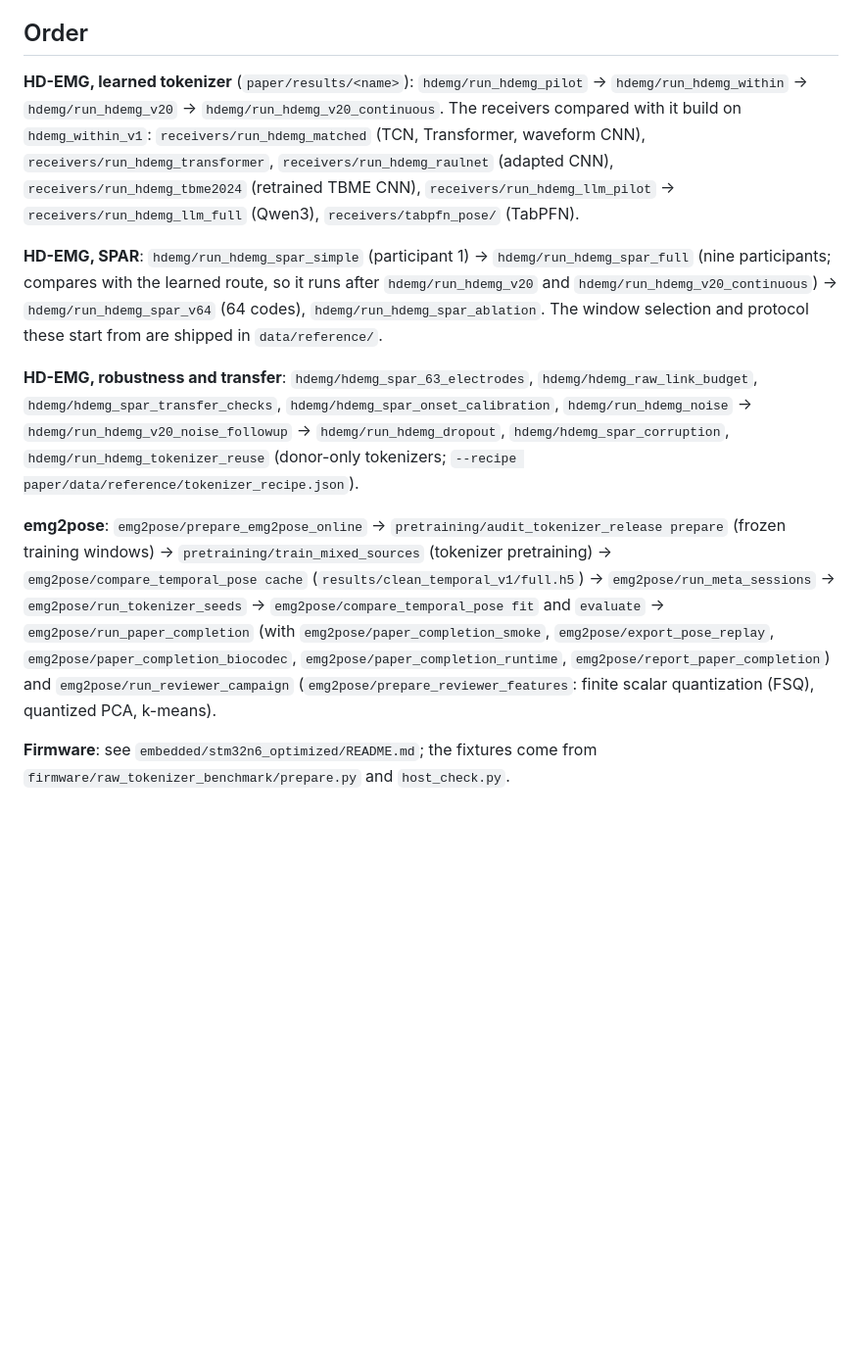
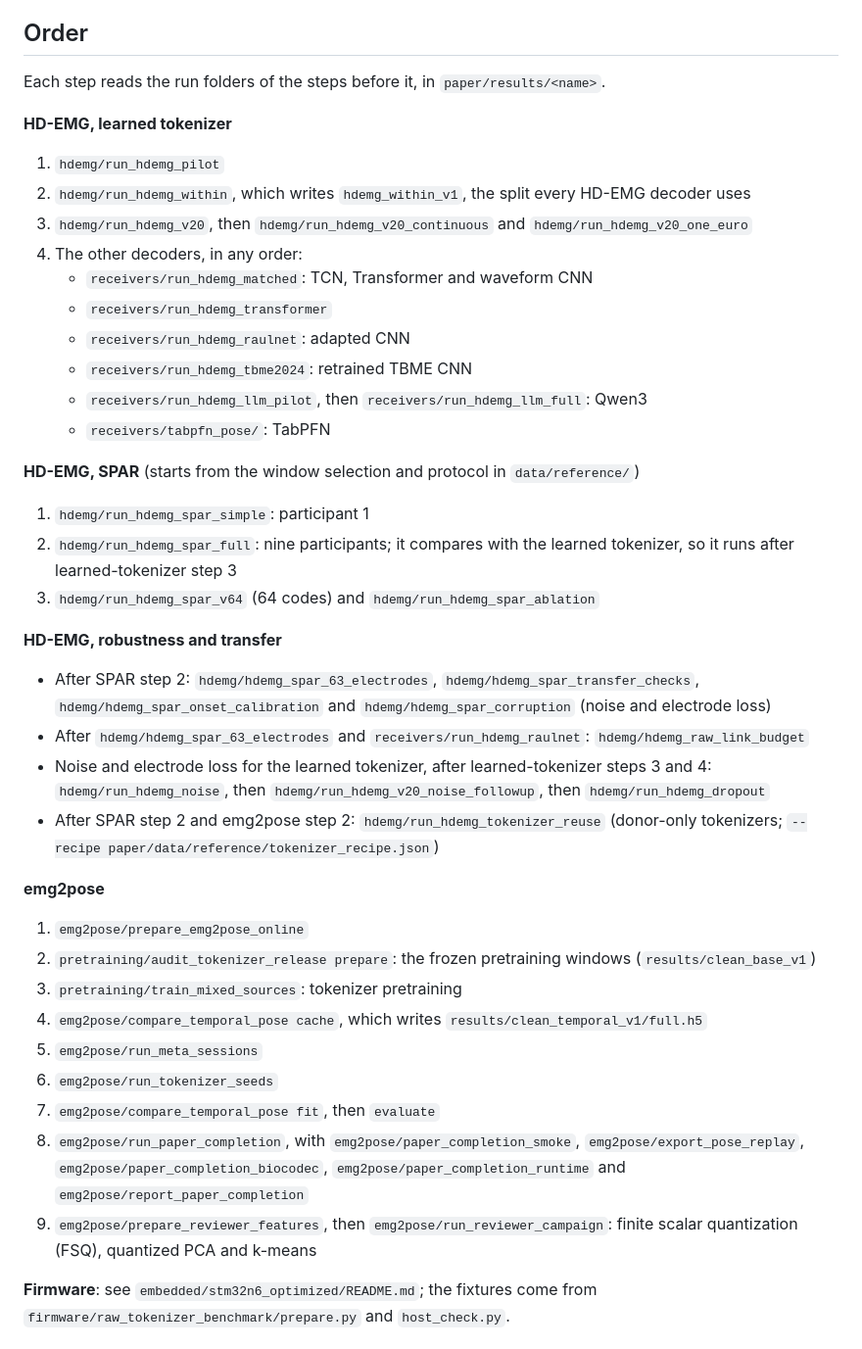
Before and after one commit to NsquaredLab/MyoJi, a Markdown page: paper/README.md, the part around the change. Shown at 98% size. GitHub-like rendering; blank space fills up the shorter version.

Commit message:
paper/README: the run order as numbered steps, with each step's prerequisites

```diff
--- a/paper/README.md
+++ b/paper/README.md
@@ -79,30 +79,52 @@ the requirement.
 
 ## Order
 
-**HD-EMG, learned tokenizer** (`paper/results/<name>`):
-`hdemg/run_hdemg_pilot` → `hdemg/run_hdemg_within` → `hdemg/run_hdemg_v20` → `hdemg/run_hdemg_v20_continuous`.
-The receivers compared with it build on `hdemg_within_v1`: `receivers/run_hdemg_matched`
-(TCN, Transformer, waveform CNN), `receivers/run_hdemg_transformer`, `receivers/run_hdemg_raulnet` (adapted CNN),
-`receivers/run_hdemg_tbme2024` (retrained TBME CNN), `receivers/run_hdemg_llm_pilot` → `receivers/run_hdemg_llm_full` (Qwen3),
-`receivers/tabpfn_pose/` (TabPFN).
+Each step reads the run folders of the steps before it, in `paper/results/<name>`.
 
-**HD-EMG, SPAR**: `hdemg/run_hdemg_spar_simple` (participant 1) → `hdemg/run_hdemg_spar_full`
-(nine participants; compares with the learned route, so it runs after `hdemg/run_hdemg_v20` and
-`hdemg/run_hdemg_v20_continuous`) → `hdemg/run_hdemg_spar_v64` (64 codes), `hdemg/run_hdemg_spar_ablation`.
-The window selection and protocol these start from are shipped in `data/reference/`.
+**HD-EMG, learned tokenizer**
 
-**HD-EMG, robustness and transfer**: `hdemg/hdemg_spar_63_electrodes`, `hdemg/hdemg_raw_link_budget`,
-`hdemg/hdemg_spar_transfer_checks`, `hdemg/hdemg_spar_onset_calibration`, `hdemg/run_hdemg_noise` →
-`hdemg/run_hdemg_v20_noise_followup` → `hdemg/run_hdemg_dropout`, `hdemg/hdemg_spar_corruption`,
-`hdemg/run_hdemg_tokenizer_reuse` (donor-only tokenizers; `--recipe paper/data/reference/tokenizer_recipe.json`).
+1. `hdemg/run_hdemg_pilot`
+2. `hdemg/run_hdemg_within`, which writes `hdemg_within_v1`, the split every HD-EMG decoder uses
+3. `hdemg/run_hdemg_v20`, then `hdemg/run_hdemg_v20_continuous` and `hdemg/run_hdemg_v20_one_euro`
+4. The other decoders, in any order:
+   - `receivers/run_hdemg_matched`: TCN, Transformer and waveform CNN
+   - `receivers/run_hdemg_transformer`
+   - `receivers/run_hdemg_raulnet`: adapted CNN
+   - `receivers/run_hdemg_tbme2024`: retrained TBME CNN
+   - `receivers/run_hdemg_llm_pilot`, then `receivers/run_hdemg_llm_full`: Qwen3
+   - `receivers/tabpfn_pose/`: TabPFN
 
-**emg2pose**: `emg2pose/prepare_emg2pose_online` → `pretraining/audit_tokenizer_release prepare` (frozen training
-windows) → `pretraining/train_mixed_sources` (tokenizer pretraining) → `emg2pose/compare_temporal_pose cache`
-(`results/clean_temporal_v1/full.h5`) → `emg2pose/run_meta_sessions` → `emg2pose/run_tokenizer_seeds` →
-`emg2pose/compare_temporal_pose fit` and `evaluate` → `emg2pose/run_paper_completion`
-(with `emg2pose/paper_completion_smoke`, `emg2pose/export_pose_replay`, `emg2pose/paper_completion_biocodec`,
-`emg2pose/paper_completion_runtime`, `emg2pose/report_paper_completion`) and `emg2pose/run_reviewer_campaign`
-(`emg2pose/prepare_reviewer_features`: finite scalar quantization (FSQ), quantized PCA, k-means).
+**HD-EMG, SPAR** (starts from the window selection and protocol in `data/reference/`)
+
+1. `hdemg/run_hdemg_spar_simple`: participant 1
+2. `hdemg/run_hdemg_spar_full`: nine participants; it compares with the learned tokenizer, so it runs
+   after learned-tokenizer step 3
+3. `hdemg/run_hdemg_spar_v64` (64 codes) and `hdemg/run_hdemg_spar_ablation`
+
+**HD-EMG, robustness and transfer**
+
+- After SPAR step 2: `hdemg/hdemg_spar_63_electrodes`, `hdemg/hdemg_spar_transfer_checks`,
+  `hdemg/hdemg_spar_onset_calibration` and `hdemg/hdemg_spar_corruption` (noise and electrode loss)
+- After `hdemg/hdemg_spar_63_electrodes` and `receivers/run_hdemg_raulnet`: `hdemg/hdemg_raw_link_budget`
+- Noise and electrode loss for the learned tokenizer, after learned-tokenizer steps 3 and 4:
+  `hdemg/run_hdemg_noise`, then `hdemg/run_hdemg_v20_noise_followup`, then `hdemg/run_hdemg_dropout`
+- After SPAR step 2 and emg2pose step 2: `hdemg/run_hdemg_tokenizer_reuse` (donor-only tokenizers;
+  `--recipe paper/data/reference/tokenizer_recipe.json`)
+
+**emg2pose**
+
+1. `emg2pose/prepare_emg2pose_online`
+2. `pretraining/audit_tokenizer_release prepare`: the frozen pretraining windows (`results/clean_base_v1`)
+3. `pretraining/train_mixed_sources`: tokenizer pretraining
+4. `emg2pose/compare_temporal_pose cache`, which writes `results/clean_temporal_v1/full.h5`
+5. `emg2pose/run_meta_sessions`
+6. `emg2pose/run_tokenizer_seeds`
+7. `emg2pose/compare_temporal_pose fit`, then `evaluate`
+8. `emg2pose/run_paper_completion`, with `emg2pose/paper_completion_smoke`, `emg2pose/export_pose_replay`,
+   `emg2pose/paper_completion_biocodec`, `emg2pose/paper_completion_runtime` and
+   `emg2pose/report_paper_completion`
+9. `emg2pose/prepare_reviewer_features`, then `emg2pose/run_reviewer_campaign`: finite scalar
+   quantization (FSQ), quantized PCA and k-means
 
 **Firmware**: see `embedded/stm32n6_optimized/README.md`; the fixtures come from
 `firmware/raw_tokenizer_benchmark/prepare.py` and `host_check.py`.
```
